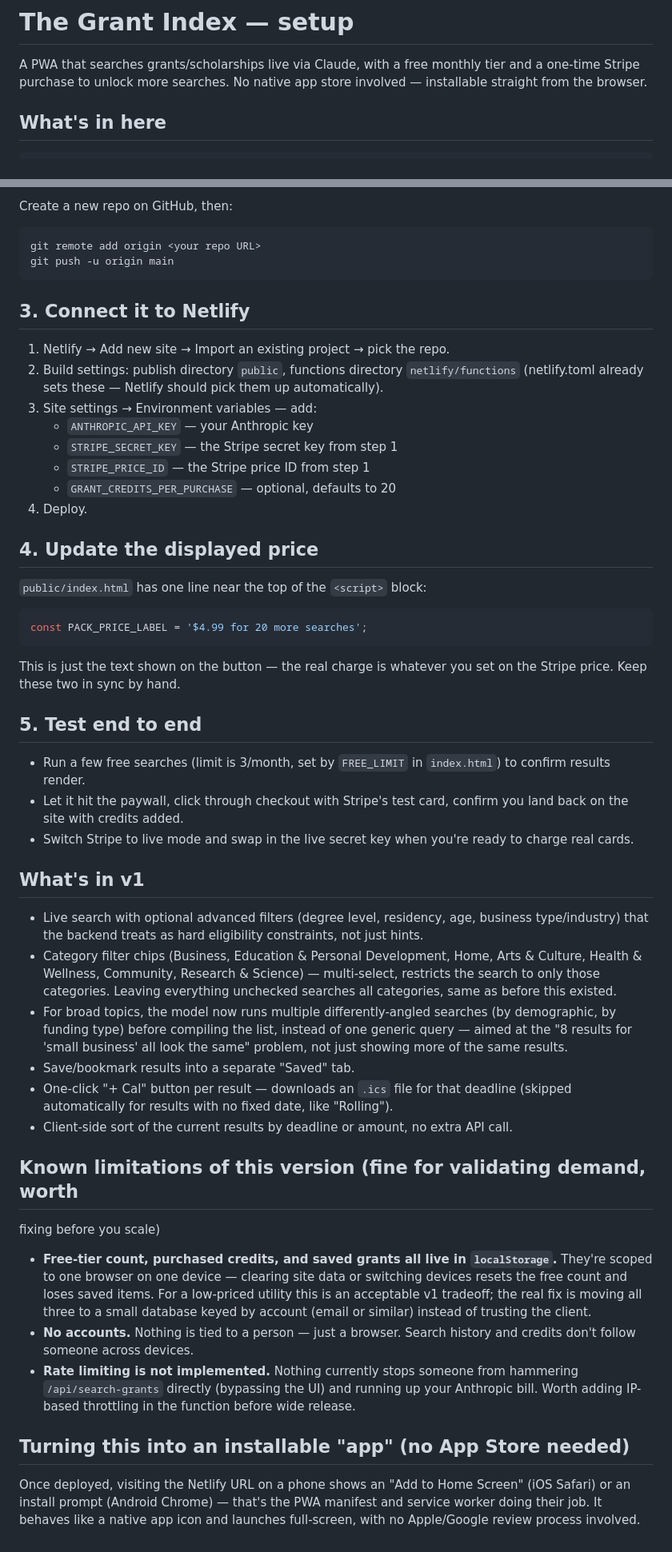
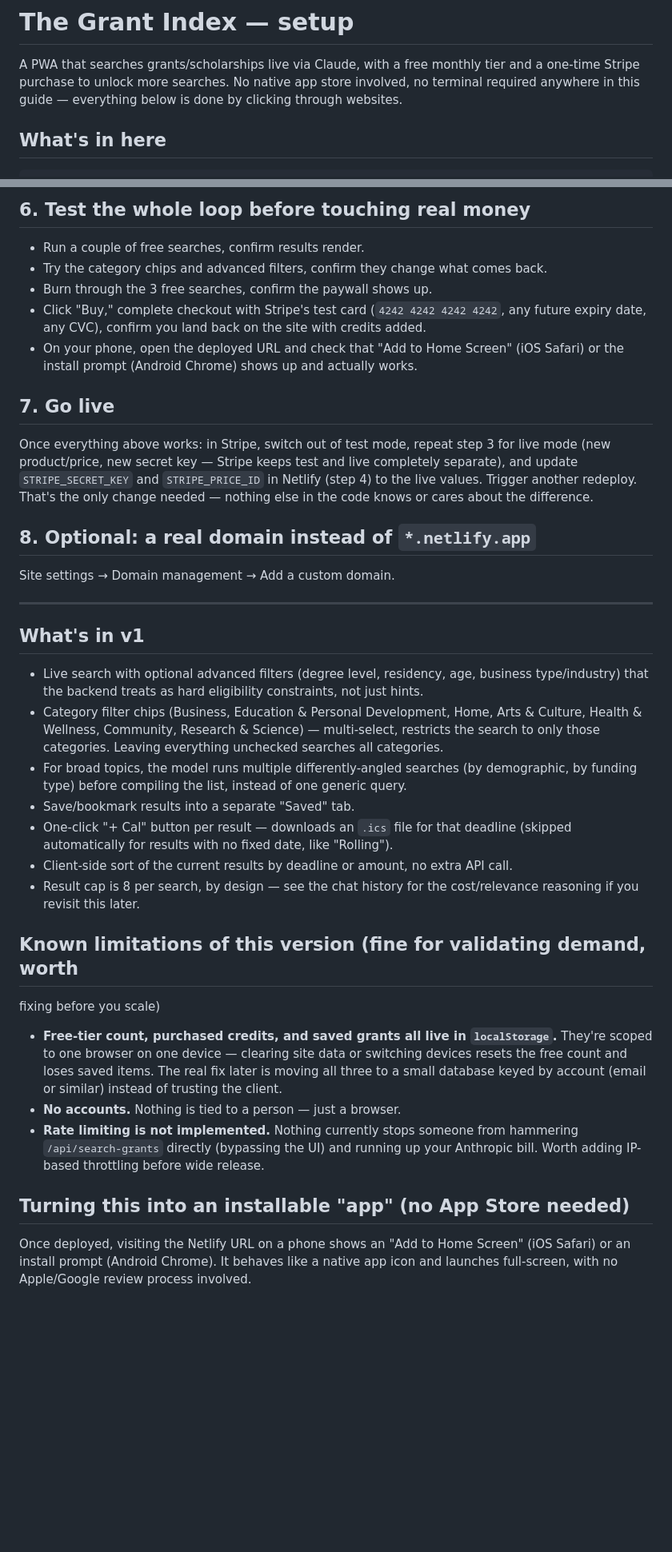
Before and after one commit to OMGfractals/Grant-Index, a Markdown page: SETUP.md, 2 parts joined by grey strips. Shown at 80% size. Rendered like a GitHub page; blank space fills up the shorter version.

````diff
--- a/SETUP.md
+++ b/SETUP.md
@@ -2,7 +2,8 @@
 
 A PWA that searches grants/scholarships live via Claude, with a free monthly
 tier and a one-time Stripe purchase to unlock more searches. No native app
-store involved — installable straight from the browser.
+store involved, no terminal required anywhere in this guide — everything
+below is done by clicking through websites.
 
 ## What's in here
 
@@ -46,43 +115,31 @@ git commit -m "Grant Index v1"
 
-Create a new repo on GitHub, then:
+## 6. Test the whole loop before touching real money
 
-```
-git remote add origin <your repo URL>
-git push -u origin main
-```
+- Run a couple of free searches, confirm results render.
+- Try the category chips and advanced filters, confirm they change what
+  comes back.
+- Burn through the 3 free searches, confirm the paywall shows up.
+- Click "Buy," complete checkout with Stripe's test card
+  (`4242 4242 4242 4242`, any future expiry date, any CVC), confirm you
+  land back on the site with credits added.
+- On your phone, open the deployed URL and check that "Add to Home
+  Screen" (iOS Safari) or the install prompt (Android Chrome) shows up
+  and actually works.
 
-## 3. Connect it to Netlify
+## 7. Go live
 
-1. Netlify → Add new site → Import an existing project → pick the repo.
-2. Build settings: publish directory `public`, functions directory
-   `netlify/functions` (netlify.toml already sets these — Netlify should
-   pick them up automatically).
-3. Site settings → Environment variables — add:
-   - `ANTHROPIC_API_KEY` — your Anthropic key
-   - `STRIPE_SECRET_KEY` — the Stripe secret key from step 1
-   - `STRIPE_PRICE_ID` — the Stripe price ID from step 1
-   - `GRANT_CREDITS_PER_PURCHASE` — optional, defaults to 20
-4. Deploy.
+Once everything above works: in Stripe, switch out of test mode, repeat
+step 3 for live mode (new product/price, new secret key — Stripe keeps
+test and live completely separate), and update `STRIPE_SECRET_KEY` and
+`STRIPE_PRICE_ID` in Netlify (step 4) to the live values. Trigger another
+redeploy. That's the only change needed — nothing else in the code knows
+or cares about the difference.
 
-## 4. Update the displayed price
+## 8. Optional: a real domain instead of `*.netlify.app`
 
-`public/index.html` has one line near the top of the `<script>` block:
+Site settings → Domain management → Add a custom domain.
 
-```js
-const PACK_PRICE_LABEL = '$4.99 for 20 more searches';
-```
-
-This is just the text shown on the button — the real charge is whatever you
-set on the Stripe price. Keep these two in sync by hand.
-
-## 5. Test end to end
-
-- Run a few free searches (limit is 3/month, set by `FREE_LIMIT` in
-  `index.html`) to confirm results render.
-- Let it hit the paywall, click through checkout with Stripe's test card,
-  confirm you land back on the site with credits added.
-- Switch Stripe to live mode and swap in the live secret key when you're
-  ready to charge real cards.
+---
 
 ## What's in v1
 
@@ -92,17 +149,18 @@ set on the Stripe price. Keep these two in sync by hand.
 - Category filter chips (Business, Education & Personal Development, Home,
   Arts & Culture, Health & Wellness, Community, Research & Science) —
   multi-select, restricts the search to only those categories. Leaving
-  everything unchecked searches all categories, same as before this existed.
-- For broad topics, the model now runs multiple differently-angled searches
+  everything unchecked searches all categories.
+- For broad topics, the model runs multiple differently-angled searches
   (by demographic, by funding type) before compiling the list, instead of
-  one generic query — aimed at the "8 results for 'small business' all look
-  the same" problem, not just showing more of the same results.
+  one generic query.
 - Save/bookmark results into a separate "Saved" tab.
 - One-click "+ Cal" button per result — downloads an `.ics` file for that
   deadline (skipped automatically for results with no fixed date, like
   "Rolling").
 - Client-side sort of the current results by deadline or amount, no extra
   API call.
+- Result cap is 8 per search, by design — see the chat history for the
+  cost/relevance reasoning if you revisit this later.
 
 ## Known limitations of this version (fine for validating demand, worth
 fixing before you scale)
@@ -110,20 +168,17 @@ fixing before you scale)
 - **Free-tier count, purchased credits, and saved grants all live in
   `localStorage`.** They're scoped to one browser on one device — clearing
   site data or switching devices resets the free count and loses saved
-  items. For a low-priced utility this is an acceptable v1 tradeoff; the
-  real fix is moving all three to a small database keyed by account (email
-  or similar) instead of trusting the client.
-- **No accounts.** Nothing is tied to a person — just a browser. Search
-  history and credits don't follow someone across devices.
+  items. The real fix later is moving all three to a small database keyed
+  by account (email or similar) instead of trusting the client.
+- **No accounts.** Nothing is tied to a person — just a browser.
 - **Rate limiting is not implemented.** Nothing currently stops someone
   from hammering `/api/search-grants` directly (bypassing the UI) and
-  running up your Anthropic bill. Worth adding IP-based throttling in the
-  function before wide release.
+  running up your Anthropic bill. Worth adding IP-based throttling before
+  wide release.
 
 ## Turning this into an installable "app" (no App Store needed)
 
 Once deployed, visiting the Netlify URL on a phone shows an "Add to Home
-Screen" (iOS Safari) or an install prompt (Android Chrome) — that's the PWA
-manifest and service worker doing their job. It behaves like a native app
-icon and launches full-screen, with no Apple/Google review process
-involved.
+Screen" (iOS Safari) or an install prompt (Android Chrome). It behaves
+like a native app icon and launches full-screen, with no Apple/Google
+review process involved.
````
Also changed, not shown: other parts of SETUP.md (+85 -17 lines).
